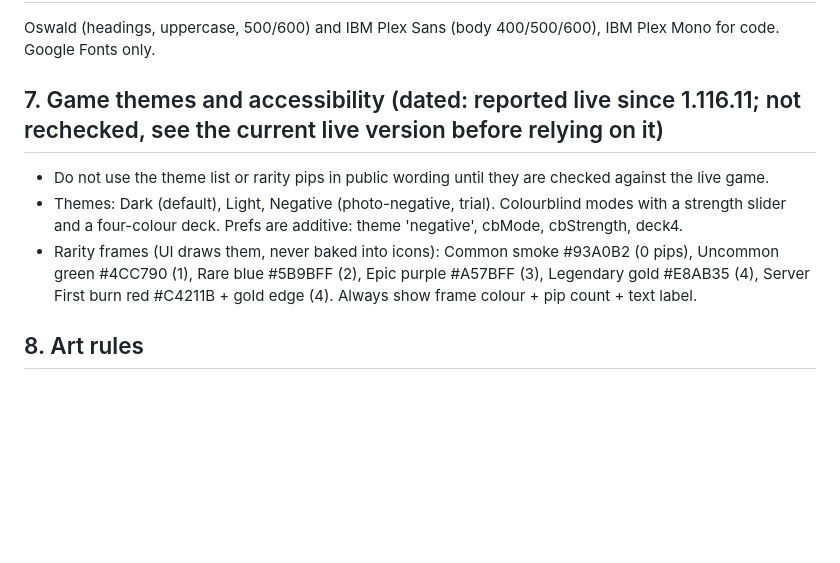
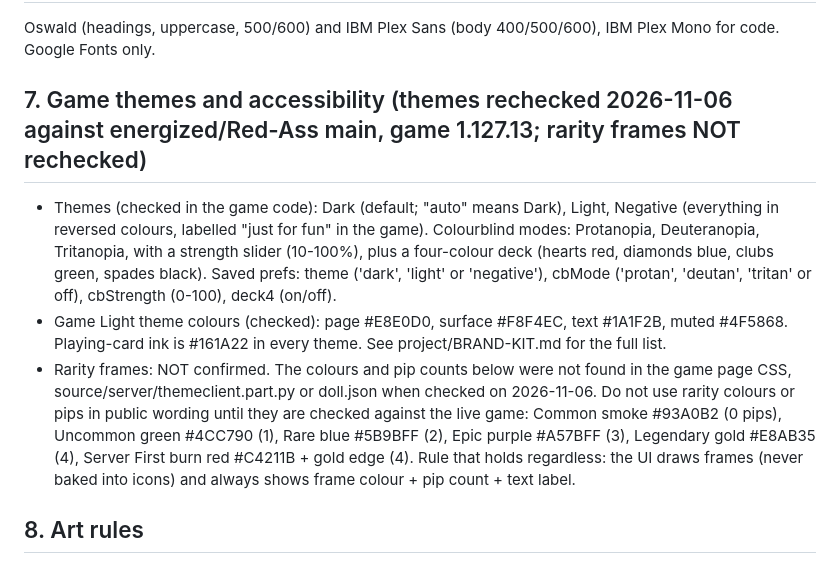
Before and after one commit to energized/red-ass-hub, a Markdown page: project/brand-skill/SKILL.md, the part around the change. Rendered like a GitHub page; blank space fills up the shorter version.

Commit message:
Brand skill section 7: themes rechecked against live game (Red-Ass main 1.127.13); rarity frames still unverified

```diff
--- a/project/brand-skill/SKILL.md
+++ b/project/brand-skill/SKILL.md
@@ -45,10 +45,10 @@ Playful, warm, cheeky, a little spicy: burns and teasing between friends. Never
 ## 6. Fonts
 Oswald (headings, uppercase, 500/600) and IBM Plex Sans (body 400/500/600), IBM Plex Mono for code. Google Fonts only.
 
-## 7. Game themes and accessibility (dated: reported live since 1.116.11; not rechecked, see the current live version before relying on it)
-- Do not use the theme list or rarity pips in public wording until they are checked against the live game.
-- Themes: Dark (default), Light, Negative (photo-negative, trial). Colourblind modes with a strength slider and a four-colour deck. Prefs are additive: theme 'negative', cbMode, cbStrength, deck4.
-- Rarity frames (UI draws them, never baked into icons): Common smoke #93A0B2 (0 pips), Uncommon green #4CC790 (1), Rare blue #5B9BFF (2), Epic purple #A57BFF (3), Legendary gold #E8AB35 (4), Server First burn red #C4211B + gold edge (4). Always show frame colour + pip count + text label.
+## 7. Game themes and accessibility (themes rechecked 2026-11-06 against energized/Red-Ass main, game 1.127.13; rarity frames NOT rechecked)
+- Themes (checked in the game code): Dark (default; "auto" means Dark), Light, Negative (everything in reversed colours, labelled "just for fun" in the game). Colourblind modes: Protanopia, Deuteranopia, Tritanopia, with a strength slider (10-100%), plus a four-colour deck (hearts red, diamonds blue, clubs green, spades black). Saved prefs: theme ('dark', 'light' or 'negative'), cbMode ('protan', 'deutan', 'tritan' or off), cbStrength (0-100), deck4 (on/off).
+- Game Light theme colours (checked): page #E8E0D0, surface #F8F4EC, text #1A1F2B, muted #4F5868. Playing-card ink is #161A22 in every theme. See project/BRAND-KIT.md for the full list.
+- Rarity frames: NOT confirmed. The colours and pip counts below were not found in the game page CSS, source/server/themeclient.part.py or doll.json when checked on 2026-11-06. Do not use rarity colours or pips in public wording until they are checked against the live game: Common smoke #93A0B2 (0 pips), Uncommon green #4CC790 (1), Rare blue #5B9BFF (2), Epic purple #A57BFF (3), Legendary gold #E8AB35 (4), Server First burn red #C4211B + gold edge (4). Rule that holds regardless: the UI draws frames (never baked into icons) and always shows frame colour + pip count + text label.
 
 ## 8. Art rules
 - Card backs: 5:7 portrait, subject centred, ~8% margin, bold gold ornamental frame, no text/logos/real people, must read at 56 px wide, shipped as 260 x 364 webp (quality ~58, under ~40 KB); the game adds rounded corners.
```
